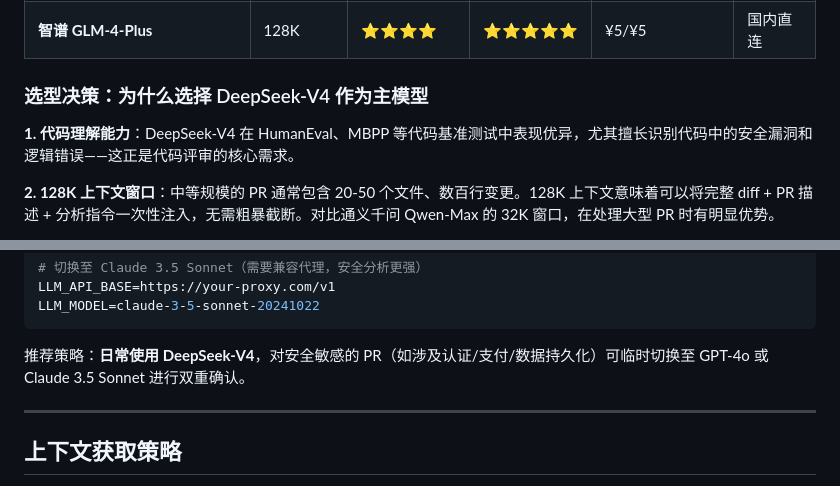
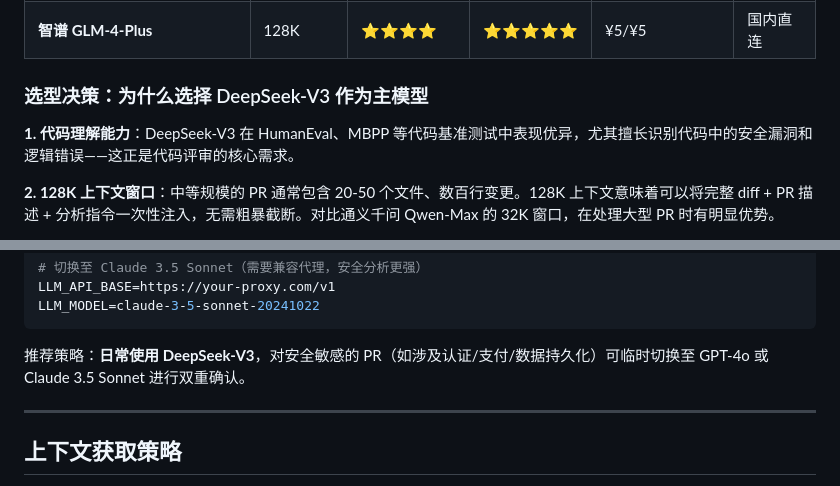
Before and after one commit to NIU-2025/AI-PR-Review, a Markdown page: README.md, 2 parts joined by grey strips. Drawn GitHub-style.

````diff
--- a/README.md
+++ b/README.md
@@ -105,9 +105,9 @@
 | **通义千问 Qwen-Max** | 32K | ⭐⭐⭐⭐ | ⭐⭐⭐⭐⭐ | ¥2.4/¥9.6 | 国内直连 |
 | **智谱 GLM-4-Plus** | 128K | ⭐⭐⭐⭐ | ⭐⭐⭐⭐⭐ | ¥5/¥5 | 国内直连 |
 
-### 选型决策：为什么选择 DeepSeek-V4 作为主模型
+### 选型决策：为什么选择 DeepSeek-V3 作为主模型
 
-**1. 代码理解能力**：DeepSeek-V4 在 HumanEval、MBPP 等代码基准测试中表现优异，尤其擅长识别代码中的安全漏洞和逻辑错误——这正是代码评审的核心需求。
+**1. 代码理解能力**：DeepSeek-V3 在 HumanEval、MBPP 等代码基准测试中表现优异，尤其擅长识别代码中的安全漏洞和逻辑错误——这正是代码评审的核心需求。
 
 **2. 128K 上下文窗口**：中等规模的 PR 通常包含 20-50 个文件、数百行变更。128K 上下文意味着可以将完整 diff + PR 描述 + 分析指令一次性注入，无需粗暴截断。对比通义千问 Qwen-Max 的 32K 窗口，在处理大型 PR 时有明显优势。
 
@@ -131,7 +131,7 @@ LLM_API_BASE=https://your-proxy.com/v1
 LLM_MODEL=claude-3-5-sonnet-20241022
 ```
 
-推荐策略：**日常使用 DeepSeek-V4**，对安全敏感的 PR（如涉及认证/支付/数据持久化）可临时切换至 GPT-4o 或 Claude 3.5 Sonnet 进行双重确认。
+推荐策略：**日常使用 DeepSeek-V3**，对安全敏感的 PR（如涉及认证/支付/数据持久化）可临时切换至 GPT-4o 或 Claude 3.5 Sonnet 进行双重确认。
 
 ---
 
````
